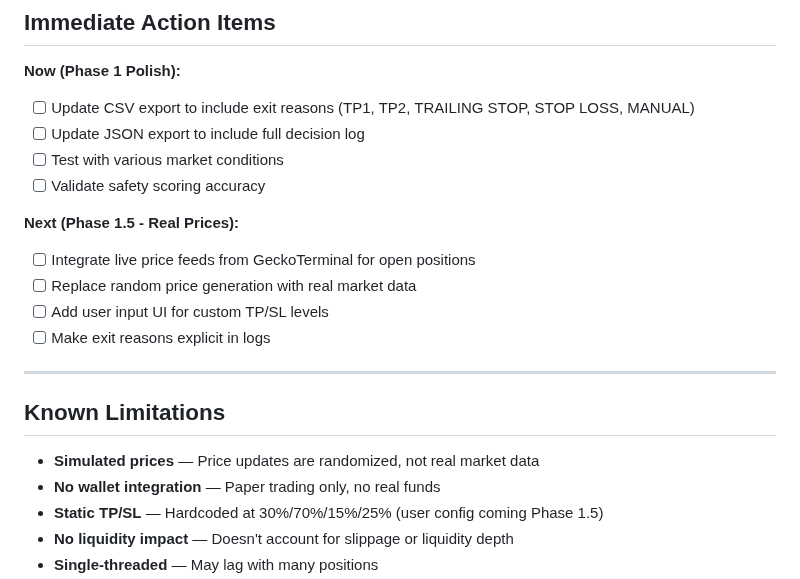
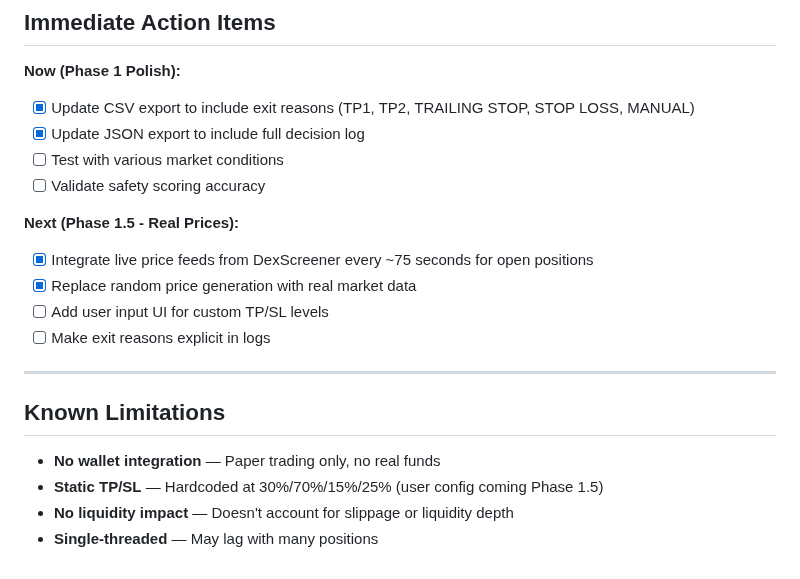
Before and after one commit to RockingMScreener/rocking-m-screener, a Markdown page: ai-trader/README.md, the part around one of its changes. GitHub-like rendering.

```diff
--- a/ai-trader/README.md
+++ b/ai-trader/README.md
@@ -164,14 +149,14 @@ Settings in the UI:
 ## Immediate Action Items
 
 **Now (Phase 1 Polish):**
-- [ ] Update CSV export to include exit reasons (TP1, TP2, TRAILING STOP, STOP LOSS, MANUAL)
-- [ ] Update JSON export to include full decision log
+- [x] Update CSV export to include exit reasons (TP1, TP2, TRAILING STOP, STOP LOSS, MANUAL)
+- [x] Update JSON export to include full decision log
 - [ ] Test with various market conditions
 - [ ] Validate safety scoring accuracy
 
 **Next (Phase 1.5 - Real Prices):**
-- [ ] Integrate live price feeds from GeckoTerminal for open positions
-- [ ] Replace random price generation with real market data
+- [x] Integrate live price feeds from DexScreener every  ~75 seconds for open positions
+- [x] Replace random price generation with real market data
 - [ ] Add user input UI for custom TP/SL levels
 - [ ] Make exit reasons explicit in logs
 
@@ -179,7 +164,6 @@ Settings in the UI:
 
 ## Known Limitations
 
-- **Simulated prices** — Price updates are randomized, not real market data
 - **No wallet integration** — Paper trading only, no real funds
 - **Static TP/SL** — Hardcoded at 30%/70%/15%/25% (user config coming Phase 1.5)
 - **No liquidity impact** — Doesn't account for slippage or liquidity depth
```
Also changed, not shown: other parts of ai-trader/README.md (+19 -34 lines).
